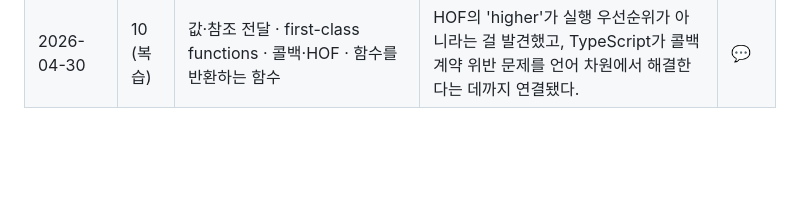
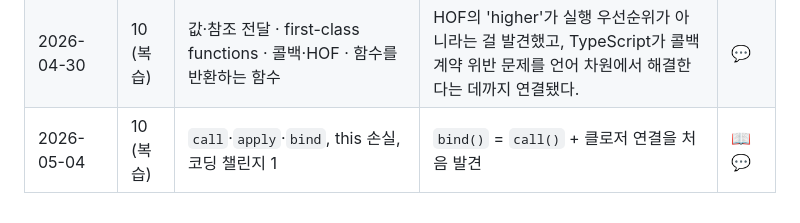
Before and after one commit to chumingi/complete-javascript-course, a Markdown page: docs/progress.md, the part around the change. Rendered like a GitHub page; blank space fills up the shorter version.

Commit message:
docs: record section 10 review — bind() traces back to call() and closure

```diff
--- a/docs/progress.md
+++ b/docs/progress.md
@@ -66,3 +66,4 @@
 | 2026-04-29 | 10 | `call`·`apply`·`bind`, `this` 명시적 바인딩 | 챌린지 보너스에서 bind()로 다른 객체에 메서드를 빌려 쓰는 패턴 직접 구현 | 📖 ✍️  |
 | 2026-04-30 | — | 접두사별 커밋 기준 확립 | 포트폴리오 관점에서 접두사별 판단 기준 설계 | 🔧 💬 |
 | 2026-04-30 | 10 (복습) | 값·참조 전달 · first-class functions · 콜백·HOF · 함수를 반환하는 함수 | HOF의 'higher'가 실행 우선순위가 아니라는 걸 발견했고, TypeScript가 콜백 계약 위반 문제를 언어 차원에서 해결한다는 데까지 연결됐다. | 💬 |
+| 2026-05-04 | 10 (복습) | `call`·`apply`·`bind`, this 손실, 코딩 챌린지 1 | `bind()` = `call()` + 클로저 연결을 처음 발견 | 📖 💬 |
```
